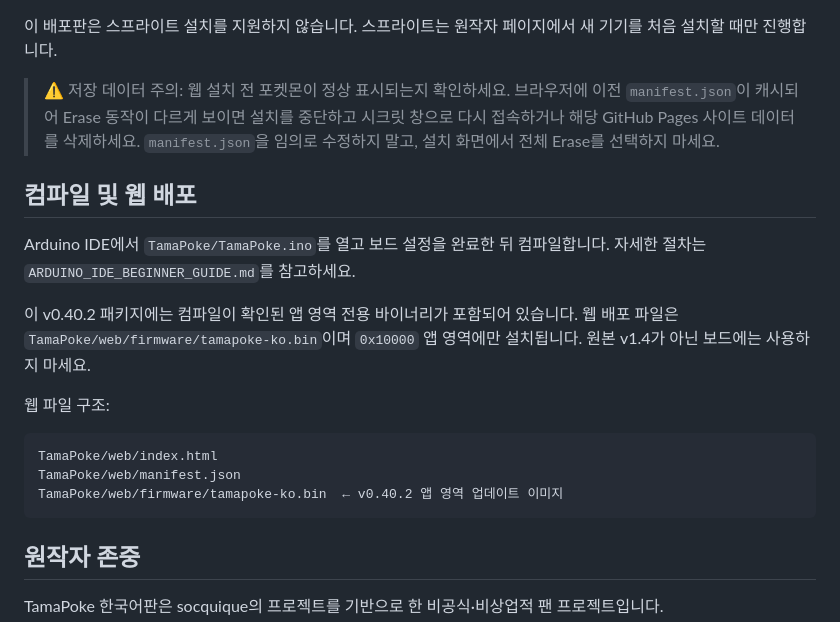
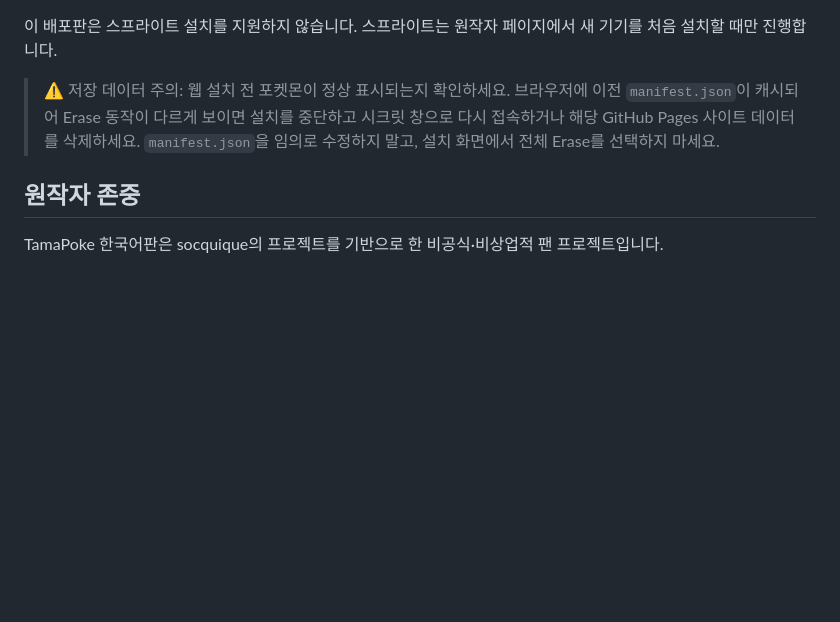
Before and after one commit to jjoding/tamapoke-ko, a Markdown page: README.md, the part around the change. Rendered like a GitHub page; blank space fills up the shorter version.

````diff
--- a/README.md
+++ b/README.md
@@ -108,23 +108,6 @@
 > 다시 접속하거나 해당 GitHub Pages 사이트 데이터를 삭제하세요. `manifest.json`을 임의로
 > 수정하지 말고, 설치 화면에서 전체 Erase를 선택하지 마세요.
 
-## 컴파일 및 웹 배포
-
-Arduino IDE에서 `TamaPoke/TamaPoke.ino`를 열고 보드 설정을 완료한 뒤 컴파일합니다.
-자세한 절차는 `ARDUINO_IDE_BEGINNER_GUIDE.md`를 참고하세요.
-
-이 v0.40.2 패키지에는 컴파일이 확인된 앱 영역 전용 바이너리가 포함되어 있습니다.
-웹 배포 파일은 `TamaPoke/web/firmware/tamapoke-ko.bin`이며 `0x10000` 앱 영역에만
-설치됩니다. 원본 v1.4가 아닌 보드에는 사용하지 마세요.
-
-웹 파일 구조:
-
-```text
-TamaPoke/web/index.html
-TamaPoke/web/manifest.json
-TamaPoke/web/firmware/tamapoke-ko.bin  ← v0.40.2 앱 영역 업데이트 이미지
-```
-
 ## 원작자 존중
 
 TamaPoke 한국어판은 socquique의 프로젝트를 기반으로 한 비공식·비상업적 팬 프로젝트입니다.
````
